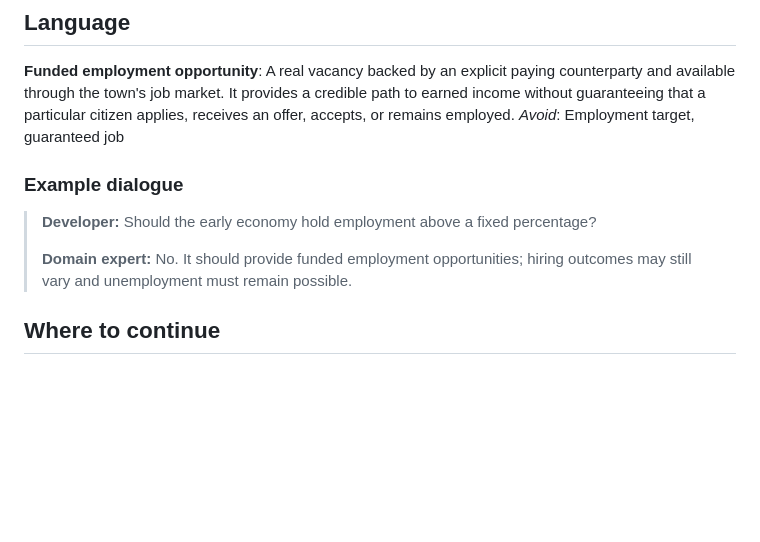
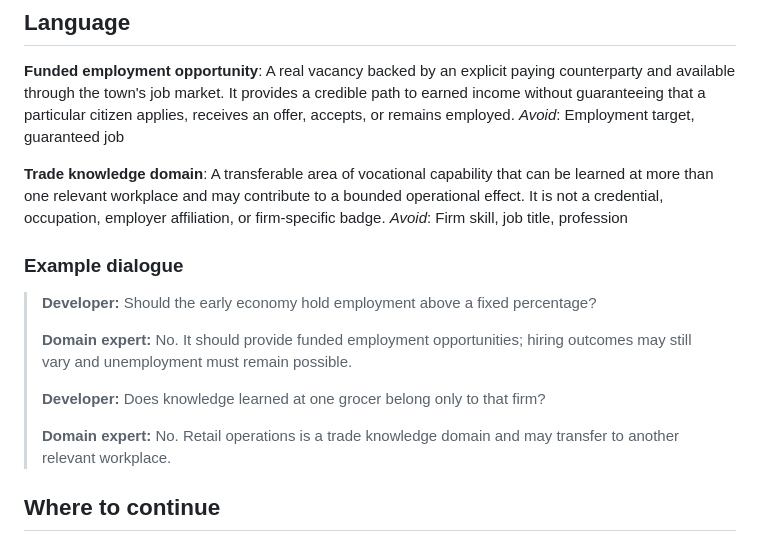
Before and after one commit to datashaman/morrow, a Markdown page: CONTEXT.md, the part around the change. Drawn GitHub-style; blank space fills up the shorter version.

Commit message:
docs: define transferable trade knowledge

```diff
--- a/CONTEXT.md
+++ b/CONTEXT.md
@@ -54,11 +54,19 @@ The confirmed product name is “Morrow.” The repository lives at `/Users/marl
 A real vacancy backed by an explicit paying counterparty and available through the town's job market. It provides a credible path to earned income without guaranteeing that a particular citizen applies, receives an offer, accepts, or remains employed.
 _Avoid_: Employment target, guaranteed job
 
+**Trade knowledge domain**:
+A transferable area of vocational capability that can be learned at more than one relevant workplace and may contribute to a bounded operational effect. It is not a credential, occupation, employer affiliation, or firm-specific badge.
+_Avoid_: Firm skill, job title, profession
+
 ### Example dialogue
 
 > **Developer:** Should the early economy hold employment above a fixed percentage?
 >
 > **Domain expert:** No. It should provide funded employment opportunities; hiring outcomes may still vary and unemployment must remain possible.
+>
+> **Developer:** Does knowledge learned at one grocer belong only to that firm?
+>
+> **Domain expert:** No. Retail operations is a trade knowledge domain and may transfer to another relevant workplace.
 
 ## Where to continue
 
```
